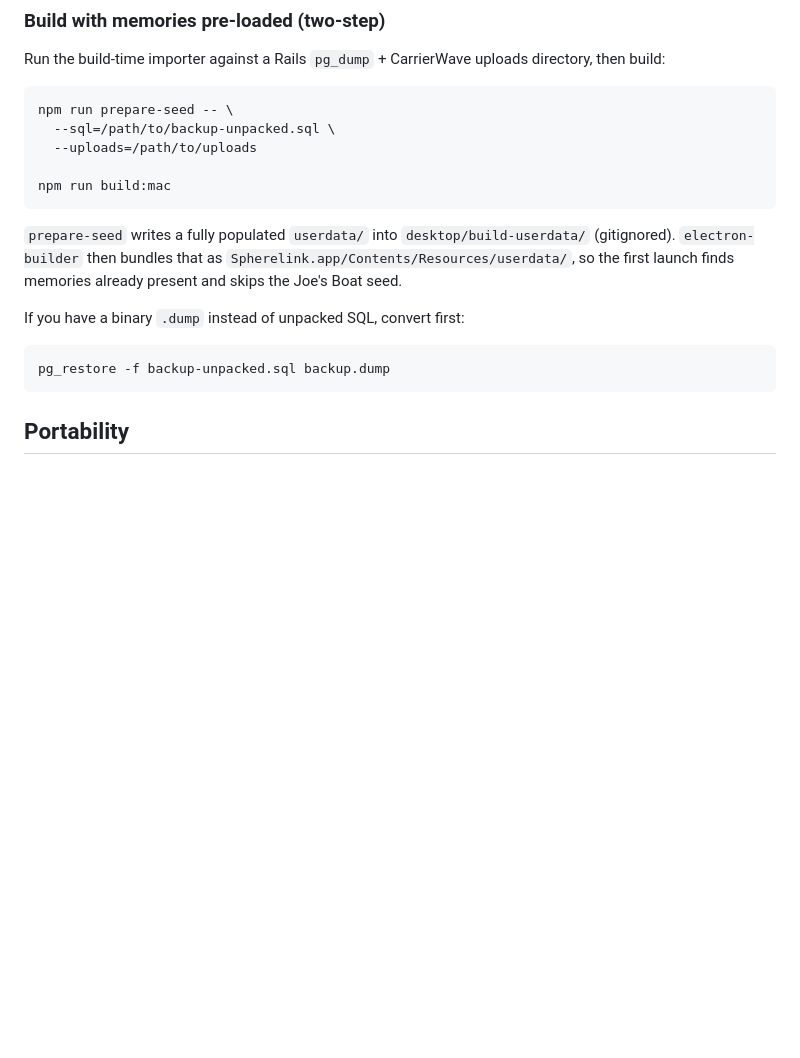
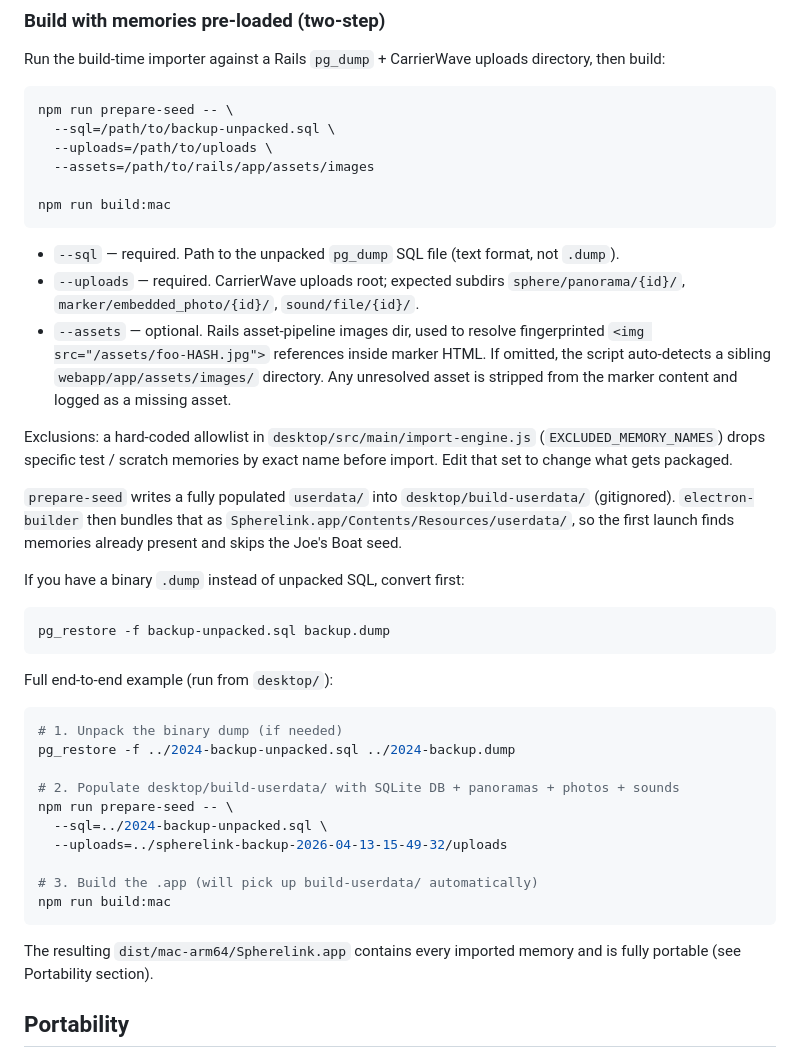
Before and after one commit to JoeGaebel/spherelink, a Markdown page: desktop/README.md, the part around the change. Rendered like a GitHub page; blank space fills up the shorter version.

Commit message:
Document --assets flag and full prepare-seed workflow in README
Covers all three prepare-seed flags (sql/uploads/assets) with required-vs-optional
annotations, notes the EXCLUDED_MEMORY_NAMES allowlist, and walks through an
end-to-end dump-unpack → prepare-seed → build:mac example.

````diff
--- a/desktop/README.md
+++ b/desktop/README.md
@@ -34,10 +34,17 @@ Run the build-time importer against a Rails `pg_dump` + CarrierWave uploads dire
 ```sh
 npm run prepare-seed -- \
   --sql=/path/to/backup-unpacked.sql \
-  --uploads=/path/to/uploads
+  --uploads=/path/to/uploads \
+  --assets=/path/to/rails/app/assets/images
 
 npm run build:mac
 ```
+
+- `--sql` — required. Path to the unpacked `pg_dump` SQL file (text format, not `.dump`).
+- `--uploads` — required. CarrierWave uploads root; expected subdirs `sphere/panorama/{id}/`, `marker/embedded_photo/{id}/`, `sound/file/{id}/`.
+- `--assets` — optional. Rails asset-pipeline images dir, used to resolve fingerprinted `<img src="/assets/foo-HASH.jpg">` references inside marker HTML. If omitted, the script auto-detects a sibling `webapp/app/assets/images/` directory. Any unresolved asset is stripped from the marker content and logged as a missing asset.
+
+Exclusions: a hard-coded allowlist in `desktop/src/main/import-engine.js` (`EXCLUDED_MEMORY_NAMES`) drops specific test / scratch memories by exact name before import. Edit that set to change what gets packaged.
 
 `prepare-seed` writes a fully populated `userdata/` into `desktop/build-userdata/` (gitignored). `electron-builder` then bundles that as `Spherelink.app/Contents/Resources/userdata/`, so the first launch finds memories already present and skips the Joe's Boat seed.
 
@@ -46,6 +53,23 @@ If you have a binary `.dump` instead of unpacked SQL, convert first:
 ```sh
 pg_restore -f backup-unpacked.sql backup.dump
 ```
+
+Full end-to-end example (run from `desktop/`):
+
+```sh
+# 1. Unpack the binary dump (if needed)
+pg_restore -f ../2024-backup-unpacked.sql ../2024-backup.dump
+
+# 2. Populate desktop/build-userdata/ with SQLite DB + panoramas + photos + sounds
+npm run prepare-seed -- \
+  --sql=../2024-backup-unpacked.sql \
+  --uploads=../spherelink-backup-2026-04-13-15-49-32/uploads
+
+# 3. Build the .app (will pick up build-userdata/ automatically)
+npm run build:mac
+```
+
+The resulting `dist/mac-arm64/Spherelink.app` contains every imported memory and is fully portable (see Portability section).
 
 ## Portability
 
````
